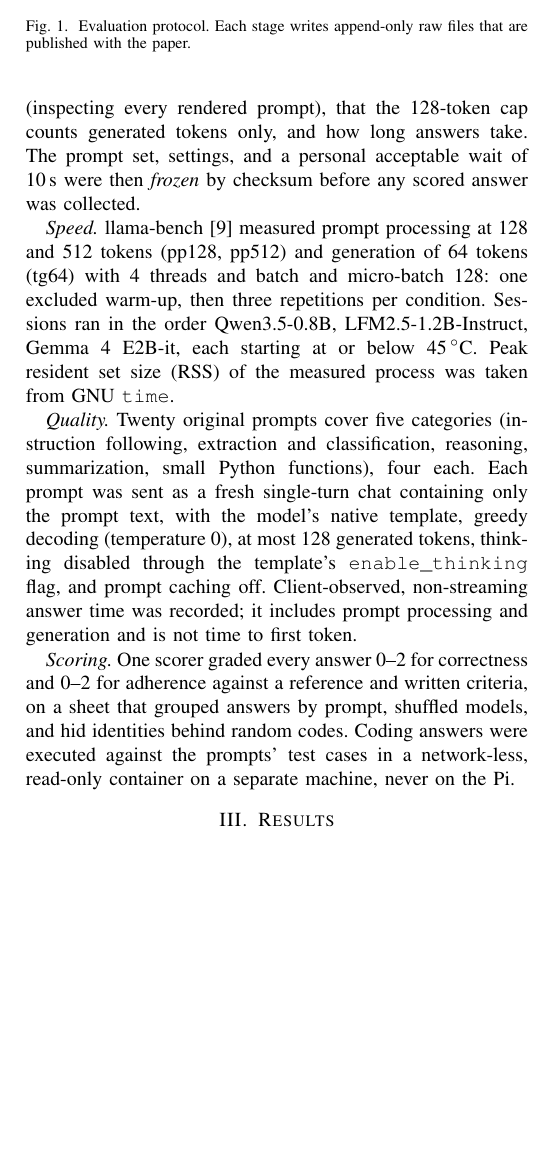
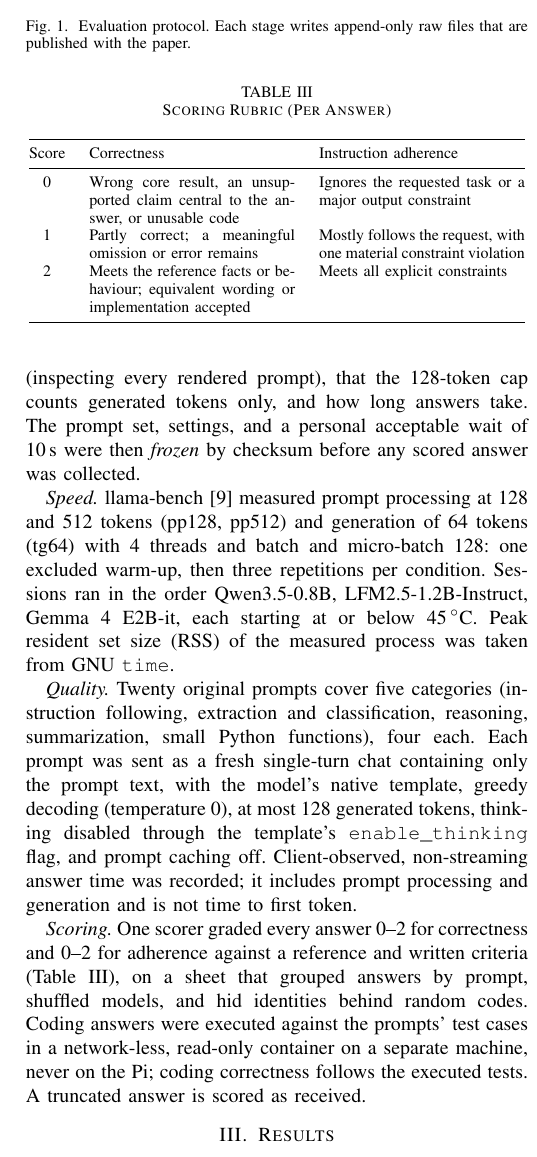
Before and after one commit to JoshuaHM-p4/raspi4-slm-benchmark, a LaTeX paper (reports/paper/paper.tex): part of one column of page 2 of 5, cut so that both start at the same text, the shorter picture padded with empty space. Compiled offline with pdfLaTeX.

Commit message:
State the 0/1/2 rubric in the method; soften accuracy wording
- paper: Table III scoring rubric (correctness and adherence definitions); report: same rubric in Method
- 'clearly more accurate' / 'clearly better answers' -> 'achieved the highest correctness score on this suite'

```diff
--- a/reports/paper/paper.tex
+++ b/reports/paper/paper.tex
@@ -108,7 +108,23 @@ Fig.~\ref{fig:pipeline} shows the protocol. A \emph{feasibility gate} loaded eac
 
 \emph{Quality.} Twenty original prompts cover five categories (instruction following, extraction and classification, reasoning, summarization, small Python functions), four each. Each prompt was sent as a fresh single-turn chat containing only the prompt text, with the model's native template, greedy decoding (temperature 0), at most 128 generated tokens, thinking disabled through the template's \texttt{enable\_thinking} flag, and prompt caching off. Client-observed, non-streaming answer time was recorded; it includes prompt processing and generation and is not time to first token.
 
-\emph{Scoring.} One scorer graded every answer 0--2 for correctness and 0--2 for adherence against a reference and written criteria, on a sheet that grouped answers by prompt, shuffled models, and hid identities behind random codes. Coding answers were executed against the prompts' test cases in a network-less, read-only container on a separate machine, never on the Pi.
+\emph{Scoring.} One scorer graded every answer 0--2 for correctness and 0--2 for adherence against a reference and written criteria (Table~\ref{tab:rubric}), on a sheet that grouped answers by prompt, shuffled models, and hid identities behind random codes. Coding answers were executed against the prompts' test cases in a network-less, read-only container on a separate machine, never on the Pi; coding correctness follows the executed tests. A truncated answer is scored as received.
+
+\begin{table}[t]
+\caption{Scoring Rubric (Per Answer)}
+\label{tab:rubric}
+\centering
+\footnotesize
+\begin{tabular}{@{}cp{0.41\columnwidth}p{0.41\columnwidth}@{}}
+\toprule
+Score & Correctness & Instruction adherence \\
+\midrule
+0 & Wrong core result, an unsupported claim central to the answer, or unusable code & Ignores the requested task or a major output constraint \\
+1 & Partly correct; a meaningful omission or error remains & Mostly follows the request, with one material constraint violation \\
+2 & Meets the reference facts or behaviour; equivalent wording or implementation accepted & Meets all explicit constraints \\
+\bottomrule
+\end{tabular}
+\end{table}
 
 \section{Results}
 
```
Also changed, not shown: reports/REPORT.md (+8 -2 lines), reports/paper/paper.pdf, reports/paper/paper.tex (4 more changed lines).
